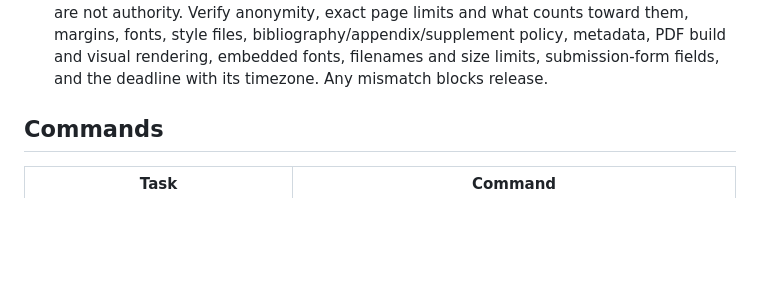
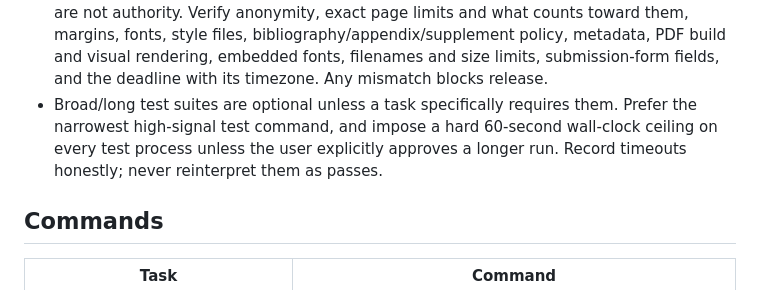
Before and after one commit to fireheartjerry/pneuma-lab, a Markdown page: AGENTS.md, the part around the change. GitHub-like rendering; blank space fills up the shorter version.

Commit message:
docs: cap test commands at 60 seconds

```diff
--- a/AGENTS.md
+++ b/AGENTS.md
@@ -55,6 +55,10 @@
     bibliography/appendix/supplement policy, metadata, PDF build and visual
     rendering, embedded fonts, filenames and size limits, submission-form
     fields, and the deadline with its timezone. Any mismatch blocks release.
+- Broad/long test suites are optional unless a task specifically requires them.
+  Prefer the narrowest high-signal test command, and impose a hard 60-second
+  wall-clock ceiling on every test process unless the user explicitly approves
+  a longer run. Record timeouts honestly; never reinterpret them as passes.
 
 ## Commands
 
```
Also changed, not shown: 1 other file.
